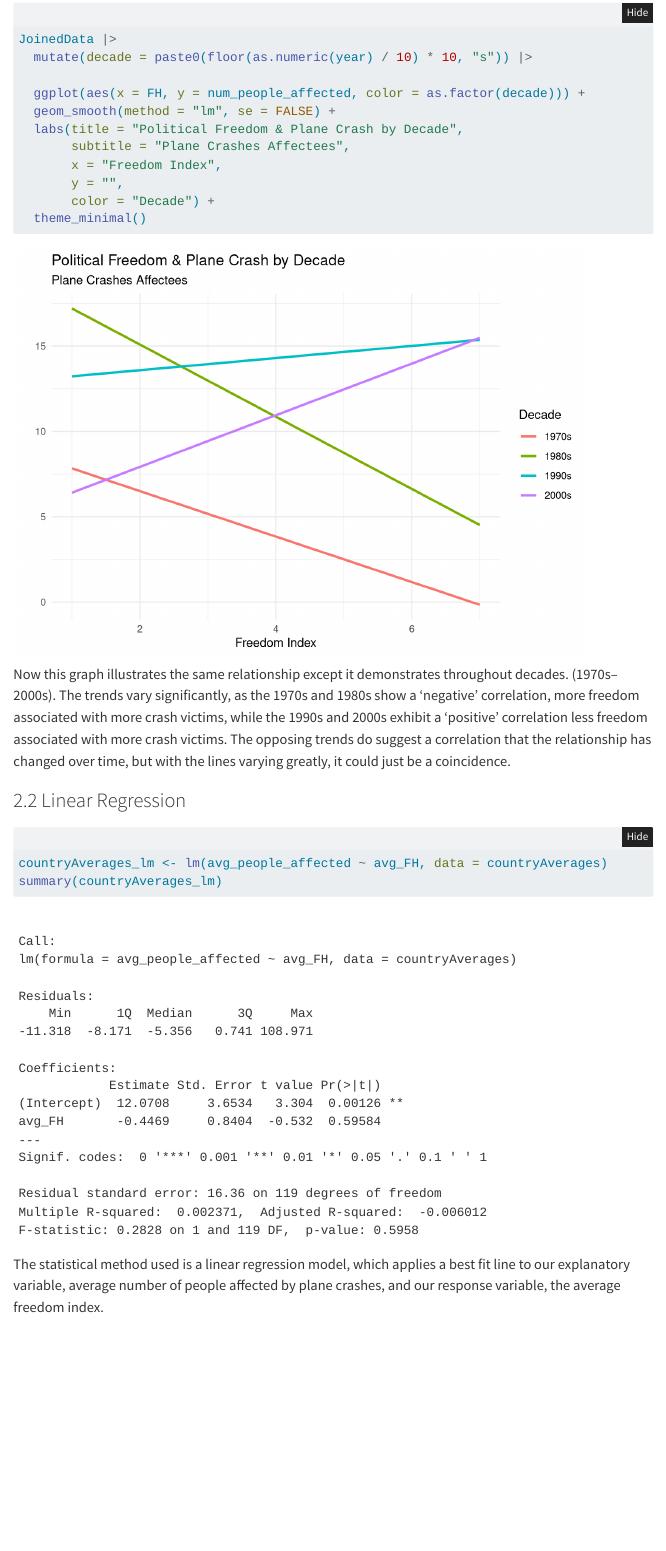
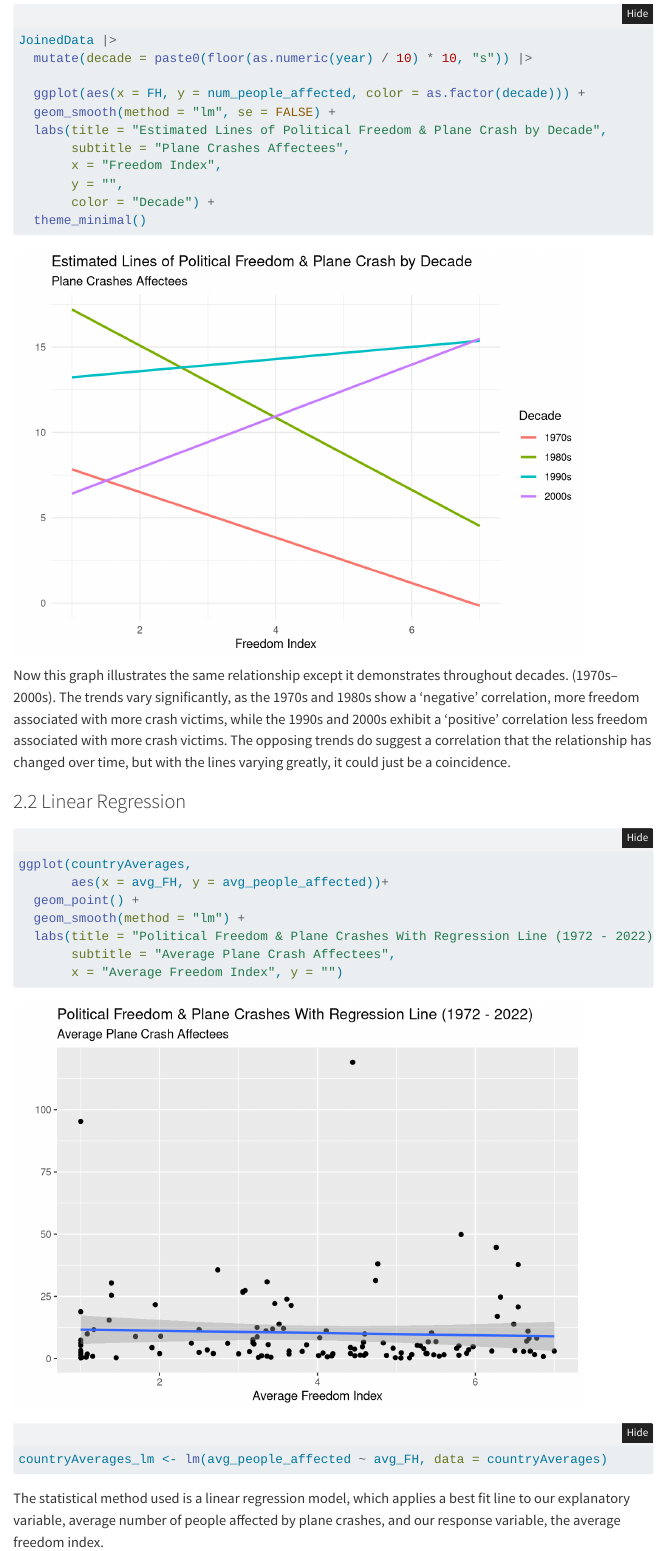
Before and after one commit to jecheung9/stat331-finalproject, a Quarto document (aaaaa.qmd): the page in a window 1100 px wide, from 2660 px down before the commit and from 2640 px down after it, so that both start at the same text. Rendered offline with R 4.5, knitr and Pandoc in place of Quarto, with nearby package versions; folded parts are opened; menus at the side of the page are left out.

Commit message:
addressed PC4 feedback

````diff
--- a/aaaaa.qmd
+++ b/aaaaa.qmd
@@ -99,7 +98,7 @@ JoinedData |>
 
   ggplot(aes(x = FH, y = num_people_affected, color = as.factor(decade))) +
   geom_smooth(method = "lm", se = FALSE) +
-  labs(title = "Political Freedom & Plane Crash by Decade",
+  labs(title = "Estimated Lines of Political Freedom & Plane Crash by Decade",
        subtitle = "Plane Crashes Affectees",
        x = "Freedom Index",
        y = "",
@@ -115,8 +114,15 @@ Now this graph illustrates the same relationship except it demonstrates througho
 
 ```{r}
 
+ggplot(countryAverages,
+       aes(x = avg_FH, y = avg_people_affected))+
+  geom_point() +
+  geom_smooth(method = "lm") +
+  labs(title = "Political Freedom & Plane Crashes With Regression Line (1972 - 2022)",
+       subtitle = "Average Plane Crash Affectees",
+       x = "Average Freedom Index", y = "")
+
 countryAverages_lm <- lm(avg_people_affected ~ avg_FH, data = countryAverages)
-summary(countryAverages_lm)
 ```
 
 The statistical method used is a linear regression model, which applies a best fit line to our explanatory variable, average number of people affected by plane crashes, and our response variable, the average freedom index.
````
Also changed, not shown: aaaaa.qmd (1 more changed lines).
